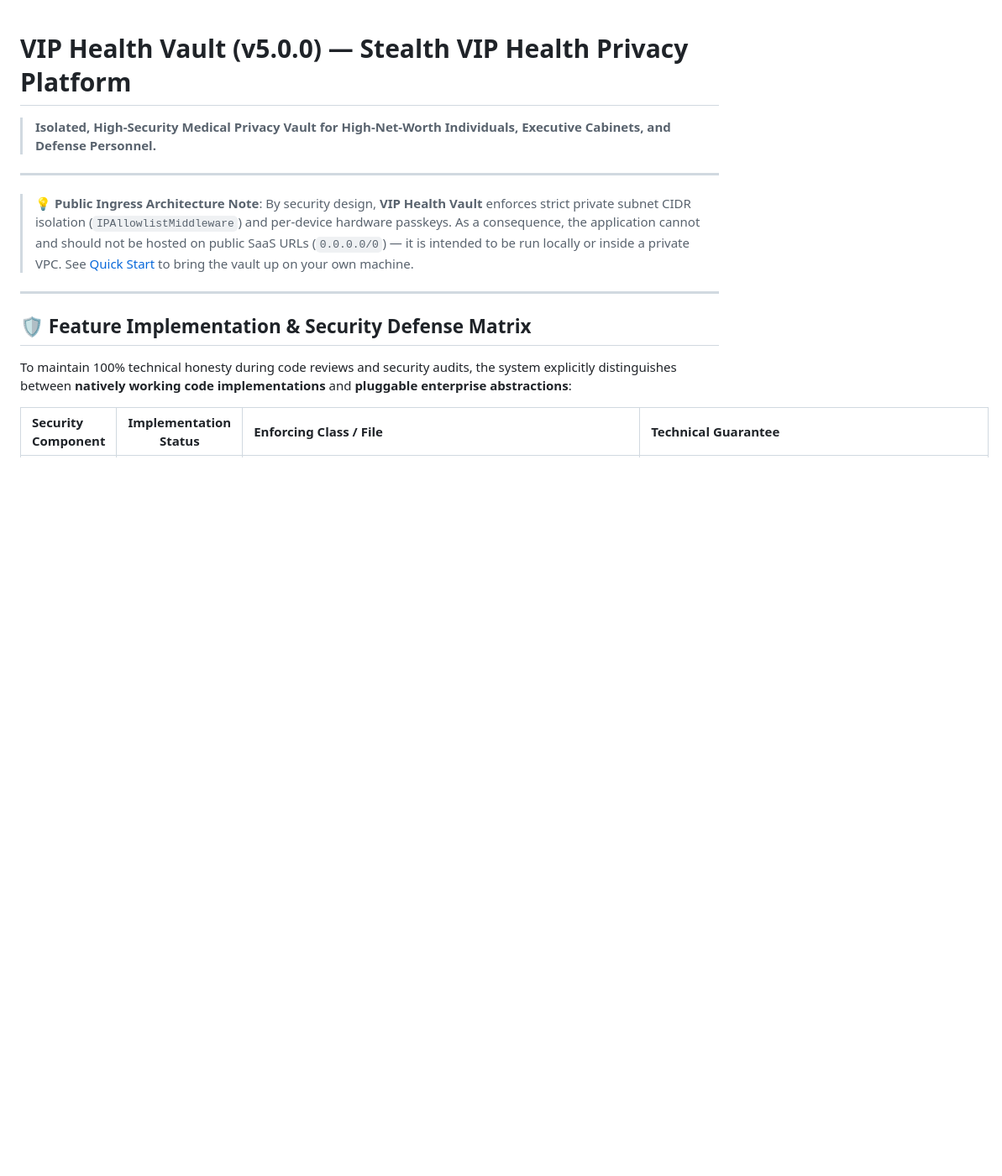
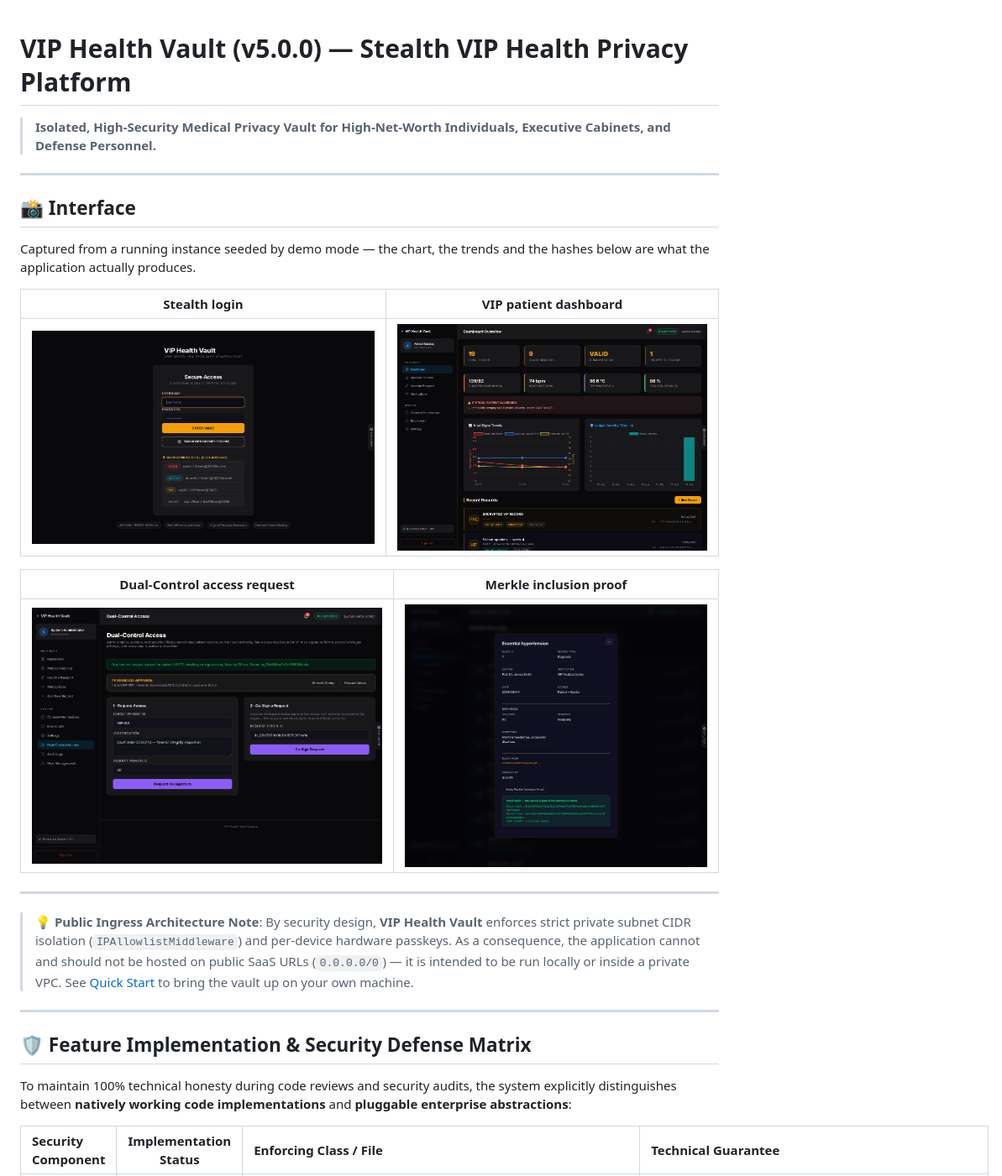
Before and after one commit to calsgnkadir/health-blockchain, a Markdown page: README.md, the part around the change. Shown: that part at 84% size. Rendered like a GitHub page; pictures changed too: docs/screenshots/01_login.png (added), docs/screenshots/02_dashboard.png (added), docs/screenshots/03_dual_control.png (added); blank space fills up the shorter version.

Commit message:
docs: show the real interface
Captured from a running instance in demo mode with headless Chrome: the login
screen, the patient dashboard with its vital sign trends and ledger activity, the
Dual-Control request awaiting a co-signature, and a Merkle inclusion proof
verifying against the anchored root.

These replace the AI-generated mockups removed earlier, which showed a MetaMask
button, an Ethereum settlement flow and a multi-notary consensus the system does
not have.

```diff
--- a/README.md
+++ b/README.md
@@ -1,6 +1,21 @@
 # VIP Health Vault (v5.0.0) — Stealth VIP Health Privacy Platform
 
 > **Isolated, High-Security Medical Privacy Vault for High-Net-Worth Individuals, Executive Cabinets, and Defense Personnel.**
+
+---
+
+## 📸 Interface
+
+Captured from a running instance seeded by demo mode — the chart, the trends and the
+hashes below are what the application actually produces.
+
+| Stealth login | VIP patient dashboard |
+| :---: | :---: |
+| ![Login](docs/screenshots/01_login.png) | ![Dashboard](docs/screenshots/02_dashboard.png) |
+
+| Dual-Control access request | Merkle inclusion proof |
+| :---: | :---: |
+| ![Dual-Control](docs/screenshots/03_dual_control.png) | ![Merkle proof](docs/screenshots/04_merkle_proof.png) |
 
 ---
 
```
